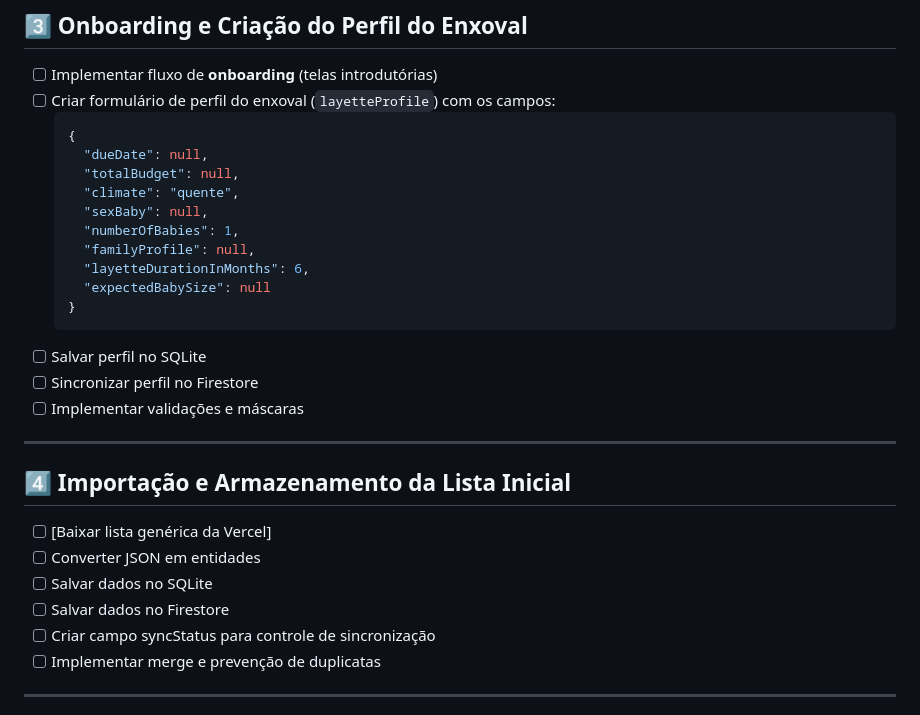
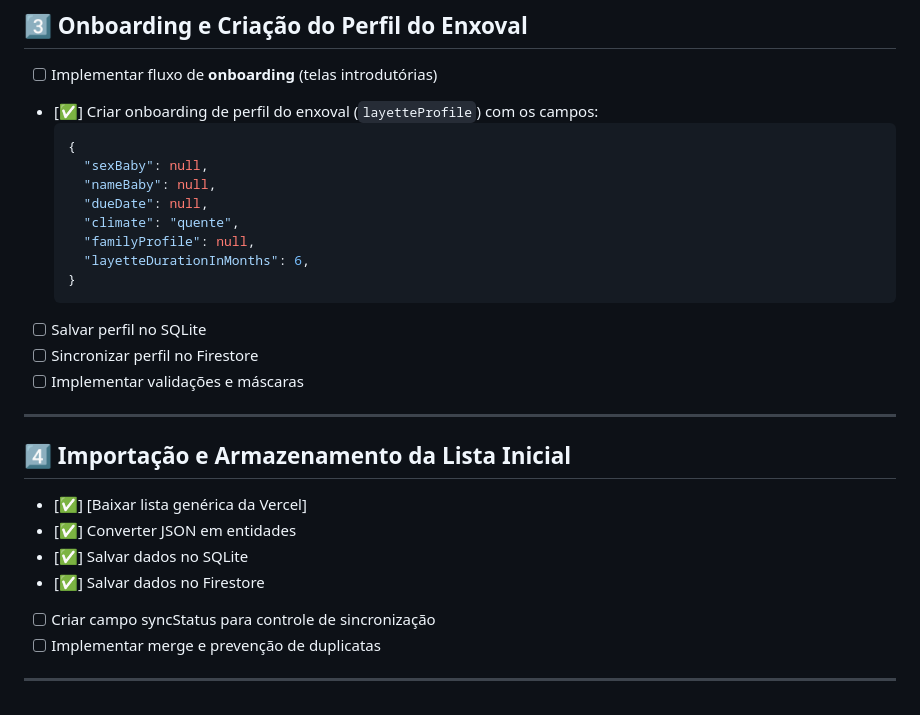
Before and after one commit to ricardooliver-ads-2019/enxoval_baby, a Markdown page: documents/mvp_checklist.md, the part around the change. Drawn GitHub-style.

Commit message:
chore: atualiza checklist da aplicação

````diff
--- a/documents/mvp_checklist.md
+++ b/documents/mvp_checklist.md
@@ -25,17 +25,15 @@
 
 ## 3️⃣ Onboarding e Criação do Perfil do Enxoval
 - [ ] Implementar fluxo de **onboarding** (telas introdutórias)
-- [ ] Criar formulário de perfil do enxoval (`layetteProfile`) com os campos:
+- [✅] Criar onboarding de perfil do enxoval (`layetteProfile`) com os campos:
   ```json
   {
+    "sexBaby": null,
+    "nameBaby": null,
     "dueDate": null,
-    "totalBudget": null,
     "climate": "quente",
-    "sexBaby": null,
-    "numberOfBabies": 1,
     "familyProfile": null,
     "layetteDurationInMonths": 6,
-    "expectedBabySize": null
   }
 - [ ] Salvar perfil no SQLite
 - [ ] Sincronizar perfil no Firestore
@@ -44,10 +42,10 @@
 ---
 
 ## 4️⃣ Importação e Armazenamento da Lista Inicial
-- [ ] [Baixar lista genérica da Vercel]
-- [ ] Converter JSON em entidades
-- [ ] Salvar dados no SQLite
-- [ ] Salvar dados no Firestore
+- [✅] [Baixar lista genérica da Vercel]
+- [✅] Converter JSON em entidades
+- [✅] Salvar dados no SQLite
+- [✅] Salvar dados no Firestore
 - [ ] Criar campo syncStatus para controle de sincronização
 - [ ] Implementar merge e prevenção de duplicatas
 
````
